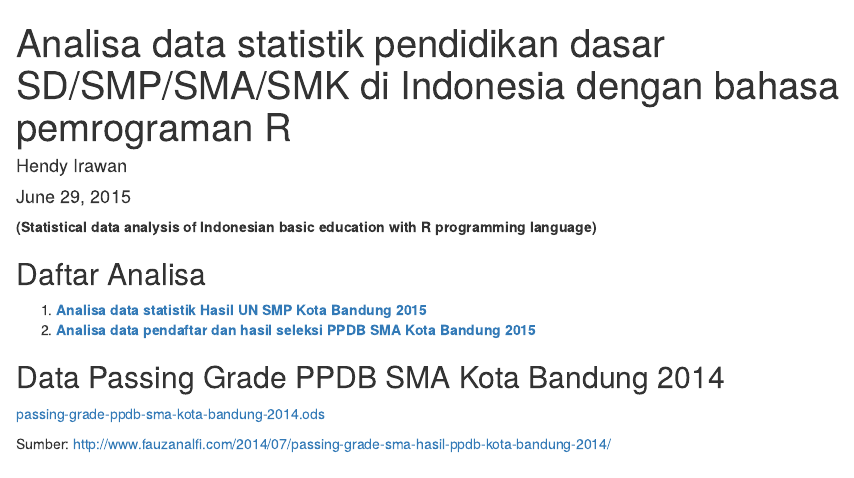
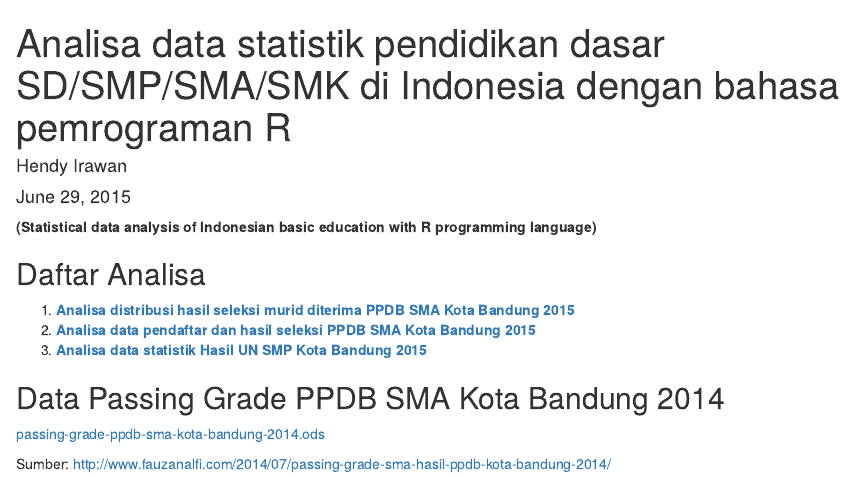
Before and after one commit to ceefour/edu-stats, an R Markdown document (index.Rmd): the page in a window 1100 px wide, from its top. Rendered offline with R 4.5, knitr and Pandoc, with nearby package versions.

Commit message:
Analisa distribusi hasil seleksi murid diterima PPDB SMA Kota Bandung 2015

```diff
--- a/index.Rmd
+++ b/index.Rmd
@@ -11,8 +11,9 @@ output:
 
 ## Daftar Analisa
 
-1. **[Analisa data statistik Hasil UN SMP Kota Bandung 2015](un-smp-bandung-2015.html)**
+1. **[Analisa distribusi hasil seleksi murid diterima PPDB SMA Kota Bandung 2015](filtered-ppdb-sma-kotabandung-2015.html)**
 2. **[Analisa data pendaftar dan hasil seleksi PPDB SMA Kota Bandung 2015](applicant-ppdb-sma-kotabandung-2015.html)**
+3. **[Analisa data statistik Hasil UN SMP Kota Bandung 2015](un-smp-bandung-2015.html)**
 
 ## Data Passing Grade PPDB SMA Kota Bandung 2014
 
```
